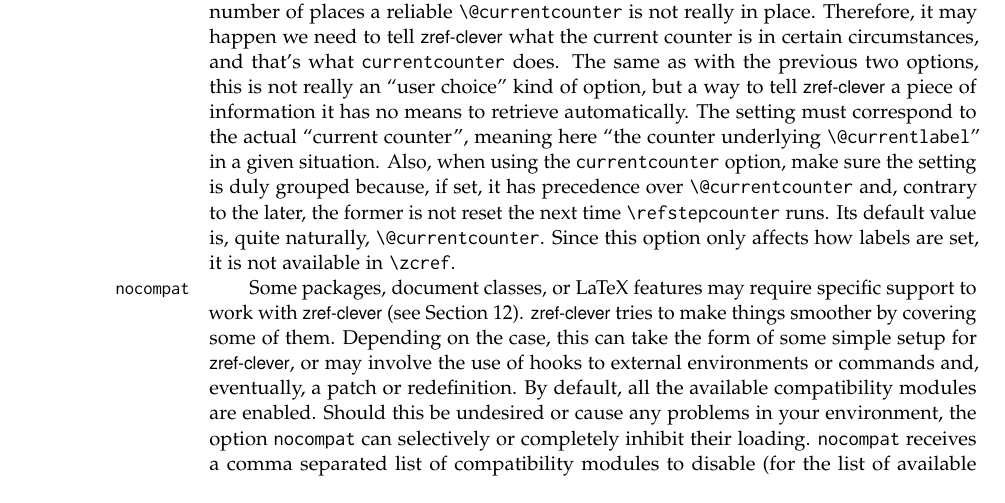
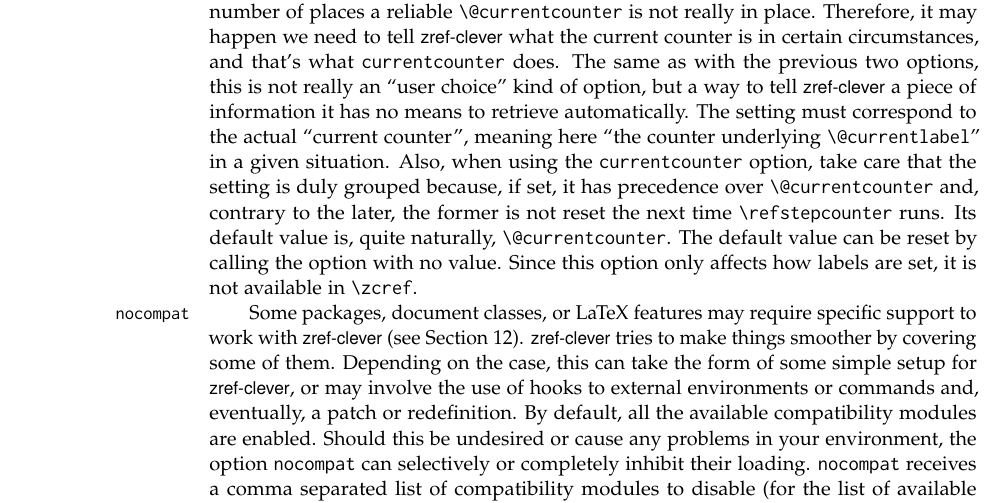
Before and after one commit to gusbrs/zref-clever, a LaTeX document (zref-clever.tex): part of page 12 of 38, cut so that both start at the same text. Compiled offline with pdfLaTeX.

Commit message:
Set default value for currentcounter option

```diff
--- a/zref-clever.tex
+++ b/zref-clever.tex
@@ -888,11 +888,12 @@ option, but a way to tell \pkg{zref-clever} a piece of information it has no
 means to retrieve automatically.  The setting must correspond to the actual
 ``current counter'', meaning here ``the counter underlying
 \cs{@currentlabel}'' in a given situation.  Also, when using the
-\opt{currentcounter} option, make sure the setting is duly grouped because, if
-set, it has precedence over \cs{@currentcounter} and, contrary to the later,
-the former is not reset the next time \cs{refstepcounter} runs.  Its default
-value is, quite naturally, \cs{@currentcounter}.  Since this option only
-affects how labels are set, it is not available in \cs{zcref}.
+\opt{currentcounter} option, take care that the setting is duly grouped
+because, if set, it has precedence over \cs{@currentcounter} and, contrary to
+the later, the former is not reset the next time \cs{refstepcounter} runs.
+Its default value is, quite naturally, \cs{@currentcounter}.  The default
+value can be reset by calling the option with no value.  Since this option
+only affects how labels are set, it is not available in \cs{zcref}.
 
 \DescribeOption{nocompat} %
 Some packages, document classes, or LaTeX features may require specific
```
Also changed, not shown: 1 other file.
